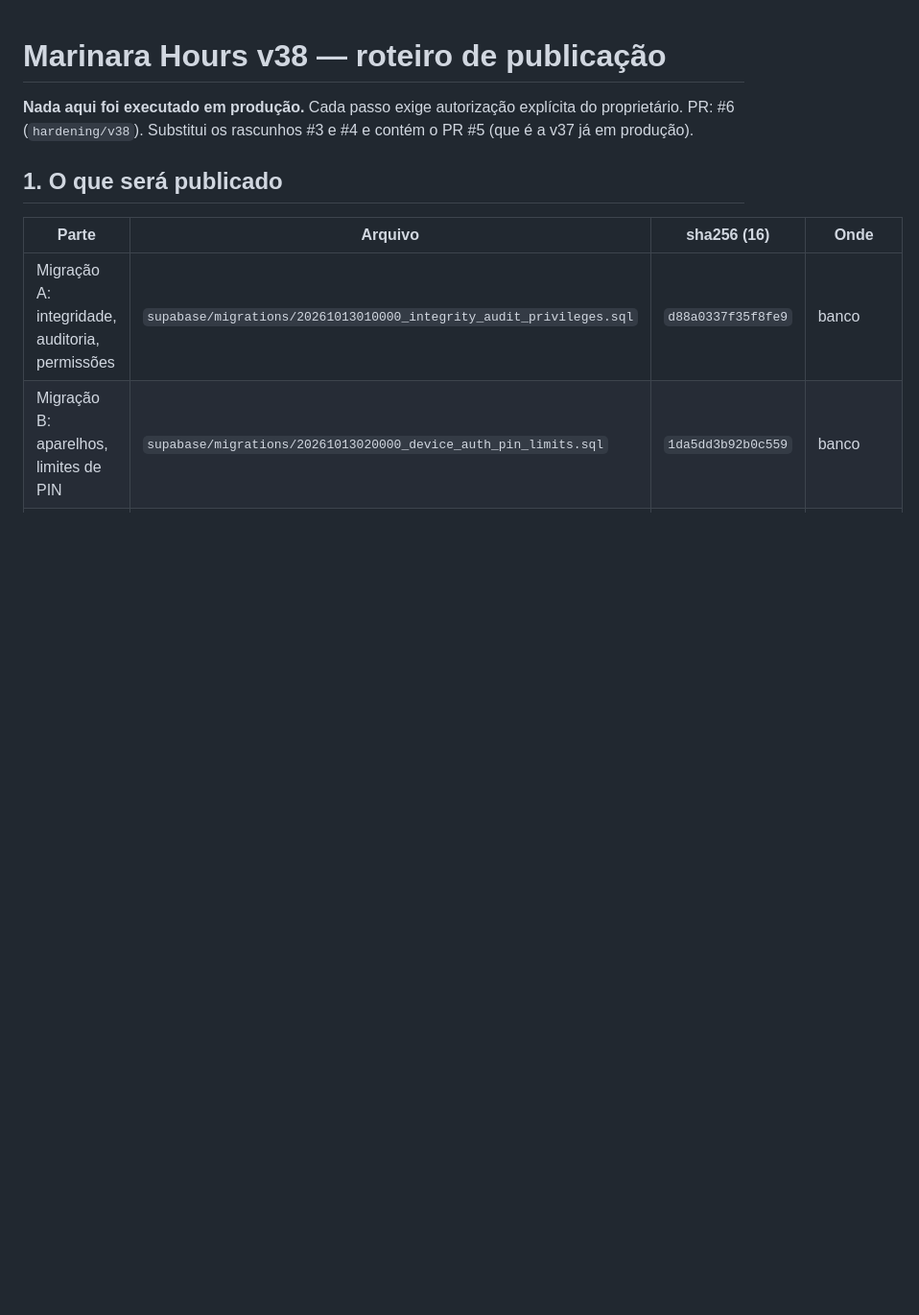
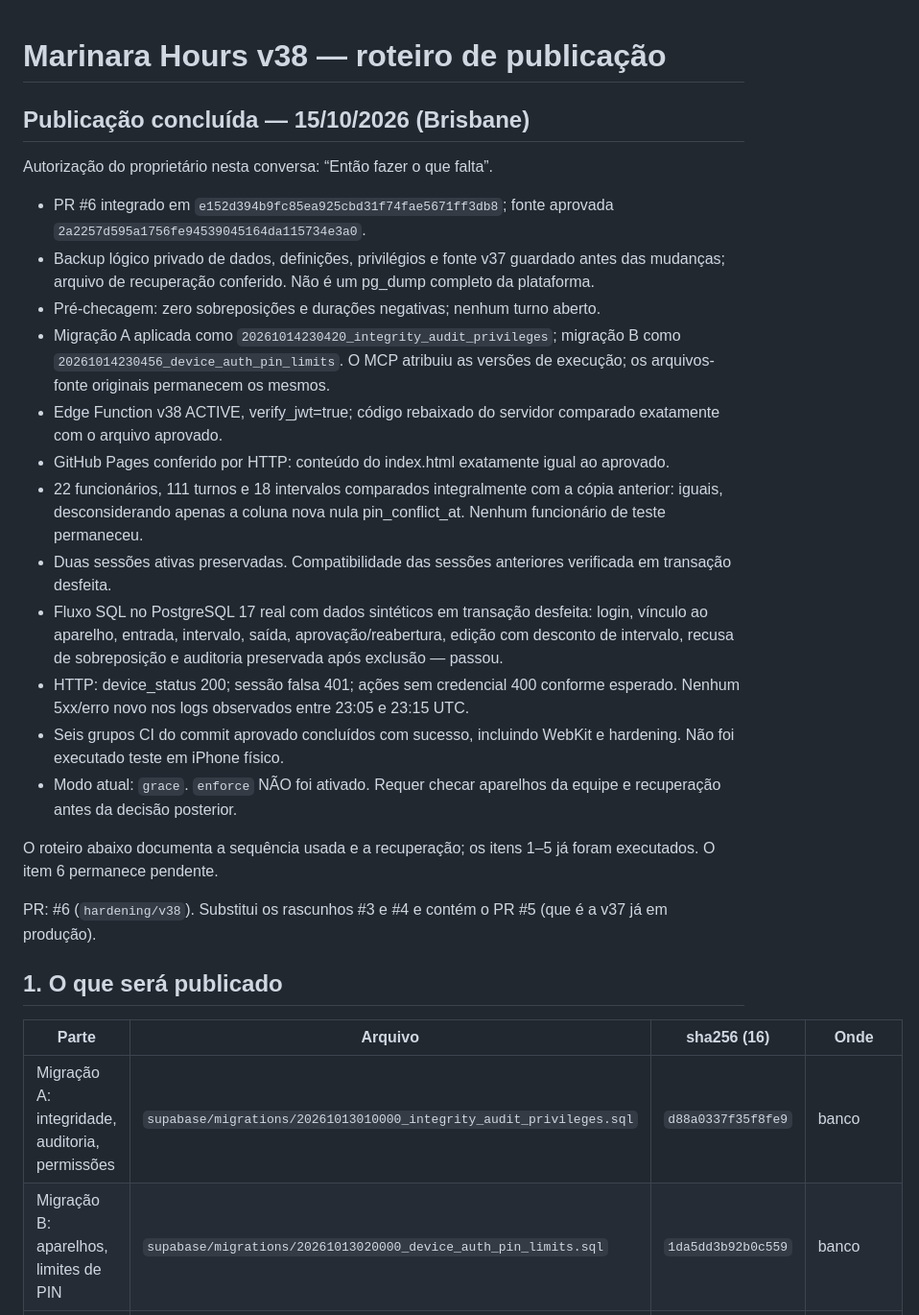
Before and after one commit to fredqbraga94/marinara-hours, a Markdown page: docs/release-v38.md, the part around the change. Shown at 96% size. Drawn GitHub-style; blank space fills up the shorter version.

Commit message:
Record verified v38 production release and remaining device rollout

```diff
--- a/docs/release-v38.md
+++ b/docs/release-v38.md
@@ -1,6 +1,25 @@
 # Marinara Hours v38 — roteiro de publicação
 
-**Nada aqui foi executado em produção.** Cada passo exige autorização explícita do proprietário.
+## Publicação concluída — 15/10/2026 (Brisbane)
+
+Autorização do proprietário nesta conversa: “Então fazer o que falta”.
+
+- PR #6 integrado em `e152d394b9fc85ea925cbd31f74fae5671ff3db8`; fonte aprovada `2a2257d595a1756fe94539045164da115734e3a0`.
+- Backup lógico privado de dados, definições, privilégios e fonte v37 guardado antes das mudanças; arquivo de recuperação conferido. Não é um pg_dump completo da plataforma.
+- Pré-checagem: zero sobreposições e durações negativas; nenhum turno aberto.
+- Migração A aplicada como `20261014230420_integrity_audit_privileges`; migração B como `20261014230456_device_auth_pin_limits`. O MCP atribuiu as versões de execução; os arquivos-fonte originais permanecem os mesmos.
+- Edge Function v38 ACTIVE, verify_jwt=true; código rebaixado do servidor comparado exatamente com o arquivo aprovado.
+- GitHub Pages conferido por HTTP: conteúdo do index.html exatamente igual ao aprovado.
+- 22 funcionários, 111 turnos e 18 intervalos comparados integralmente com a cópia anterior: iguais, desconsiderando apenas a coluna nova nula pin_conflict_at. Nenhum funcionário de teste permaneceu.
+- Duas sessões ativas preservadas. Compatibilidade das sessões anteriores verificada em transação desfeita.
+- Fluxo SQL no PostgreSQL 17 real com dados sintéticos em transação desfeita: login, vínculo ao aparelho, entrada, intervalo, saída, aprovação/reabertura, edição com desconto de intervalo, recusa de sobreposição e auditoria preservada após exclusão — passou.
+- HTTP: device_status 200; sessão falsa 401; ações sem credencial 400 conforme esperado. Nenhum 5xx/erro novo nos logs observados entre 23:05 e 23:15 UTC.
+- Seis grupos CI do commit aprovado concluídos com sucesso, incluindo WebKit e hardening. Não foi executado teste em iPhone físico.
+- Modo atual: `grace`. `enforce` NÃO foi ativado. Requer checar aparelhos da equipe e recuperação antes da decisão posterior.
+
+O roteiro abaixo documenta a sequência usada e a recuperação; os itens 1–5 já foram executados. O item 6 permanece pendente.
+
+
 PR: #6 (`hardening/v38`). Substitui os rascunhos #3 e #4 e contém o PR #5 (que é a v37 já em produção).
 
 ## 1. O que será publicado
```
